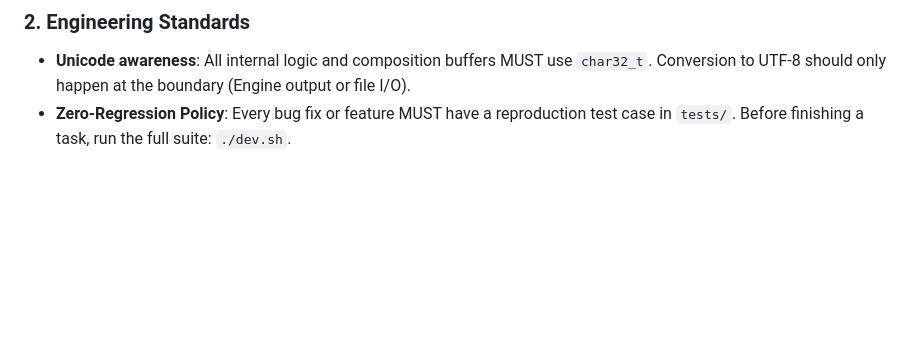
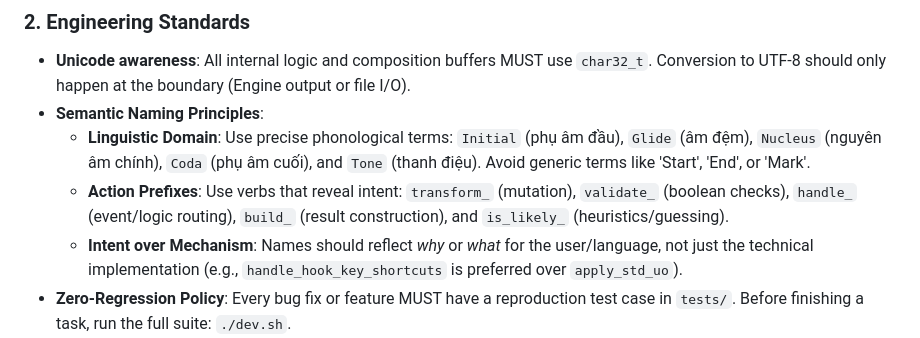
Before and after one commit to hthienloc/lotus-core, a Markdown page: GEMINI.md, the part around the change. GitHub-like rendering; blank space fills up the shorter version.

Commit message:
chore: move AGENTS.md to root and establish semantic naming principles

```diff
--- a/GEMINI.md
+++ b/GEMINI.md
@@ -19,6 +19,10 @@ This file defines the foundational constraints and operational standards for the
 ### 2. Engineering Standards
 
 - **Unicode awareness**: All internal logic and composition buffers MUST use `char32_t`. Conversion to UTF-8 should only happen at the boundary (Engine output or file I/O).
+- **Semantic Naming Principles**:
+  - **Linguistic Domain**: Use precise phonological terms: `Initial` (phụ âm đầu), `Glide` (âm đệm), `Nucleus` (nguyên âm chính), `Coda` (phụ âm cuối), and `Tone` (thanh điệu). Avoid generic terms like 'Start', 'End', or 'Mark'.
+  - **Action Prefixes**: Use verbs that reveal intent: `transform_` (mutation), `validate_` (boolean checks), `handle_` (event/logic routing), `build_` (result construction), and `is_likely_` (heuristics/guessing).
+  - **Intent over Mechanism**: Names should reflect *why* or *what* for the user/language, not just the technical implementation (e.g., `handle_hook_key_shortcuts` is preferred over `apply_std_uo`).
 - **Zero-Regression Policy**: Every bug fix or feature MUST have a reproduction test case in `tests/`. Before finishing a task, run the full suite: `./dev.sh`.
 - **Test Integrity (STRICT)**: NEVER modify existing test case expectations or delete existing tests without explicit user permission.
 - **New Tests (STRICT)**: NEVER add new test cases or new test files without explicitly asking the user for permission first.
```
Also changed, not shown: AGENTS.md (renamed from docs/AGENTS.md, +7 -0 lines).
